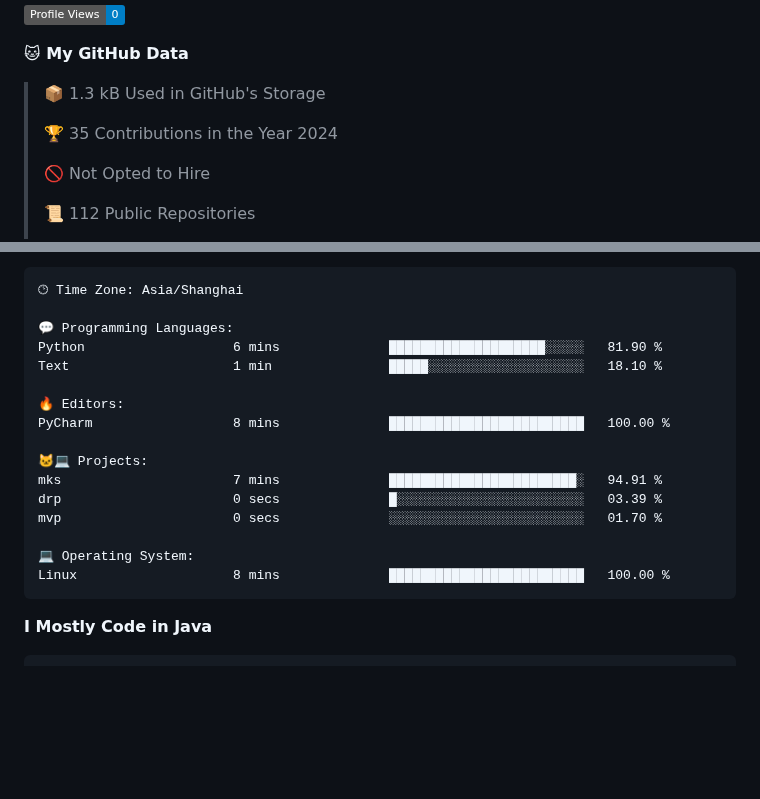
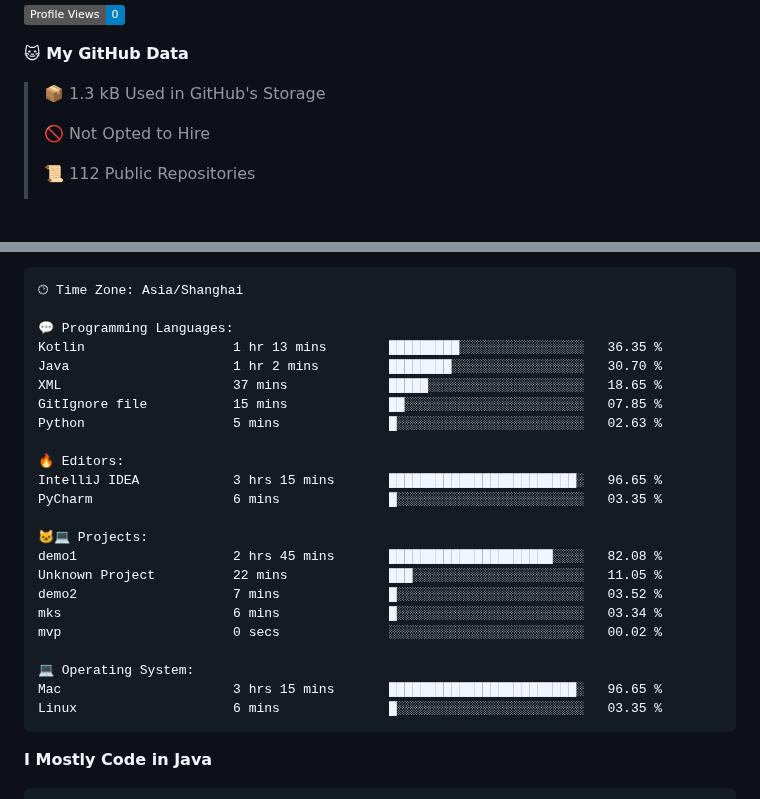
Before and after one commit to alloevil/alloevil, a Markdown page: README.md, 2 parts joined by grey strips. Rendered like a GitHub page; badges without logos; blank space fills up the shorter version.

Commit message:
Updated with Dev Metrics

````diff
--- a/README.md
+++ b/README.md
@@ -43,8 +43,6 @@ Here are some ideas to get you started:
 **🐱 My GitHub Data**
 
 > 📦 1.3 kB Used in GitHub's Storage
- >
-> 🏆 35 Contributions in the Year 2024
  >
 > 🚫 Not Opted to Hire
  >
@@ -79,19 +77,26 @@ Sunday                   0 commits           ░░░░░░░░░░░
 🕑︎ Time Zone: Asia/Shanghai
 
 💬 Programming Languages:
-Python                   6 mins              ████████████████████░░░░░   81.90 %
-Text                     1 min               █████░░░░░░░░░░░░░░░░░░░░   18.10 %
+Kotlin                   1 hr 13 mins        █████████░░░░░░░░░░░░░░░░   36.35 %
+Java                     1 hr 2 mins         ████████░░░░░░░░░░░░░░░░░   30.70 %
+XML                      37 mins             █████░░░░░░░░░░░░░░░░░░░░   18.65 %
+GitIgnore file           15 mins             ██░░░░░░░░░░░░░░░░░░░░░░░   07.85 %
+Python                   5 mins              █░░░░░░░░░░░░░░░░░░░░░░░░   02.63 %
 
 🔥 Editors:
-PyCharm                  8 mins              █████████████████████████   100.00 %
+IntelliJ IDEA            3 hrs 15 mins       ████████████████████████░   96.65 %
+PyCharm                  6 mins              █░░░░░░░░░░░░░░░░░░░░░░░░   03.35 %
 
 🐱‍💻 Projects:
-mks                      7 mins              ████████████████████████░   94.91 %
-drp                      0 secs              █░░░░░░░░░░░░░░░░░░░░░░░░   03.39 %
-mvp                      0 secs              ░░░░░░░░░░░░░░░░░░░░░░░░░   01.70 %
+demo1                    2 hrs 45 mins       █████████████████████░░░░   82.08 %
+Unknown Project          22 mins             ███░░░░░░░░░░░░░░░░░░░░░░   11.05 %
+demo2                    7 mins              █░░░░░░░░░░░░░░░░░░░░░░░░   03.52 %
+mks                      6 mins              █░░░░░░░░░░░░░░░░░░░░░░░░   03.34 %
+mvp                      0 secs              ░░░░░░░░░░░░░░░░░░░░░░░░░   00.02 %
 
 💻 Operating System:
-Linux                    8 mins              █████████████████████████   100.00 %
+Mac                      3 hrs 15 mins       ████████████████████████░   96.65 %
+Linux                    6 mins              █░░░░░░░░░░░░░░░░░░░░░░░░   03.35 %
 ```
 
 **I Mostly Code in Java**
````
Also changed, not shown: other parts of README.md (+2 -2 lines).
